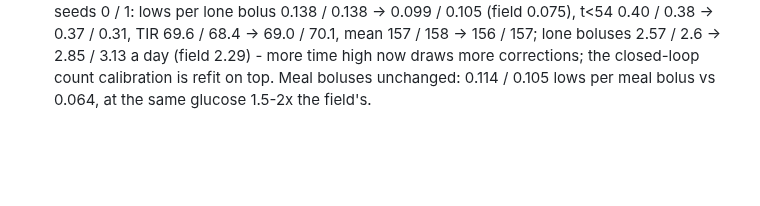
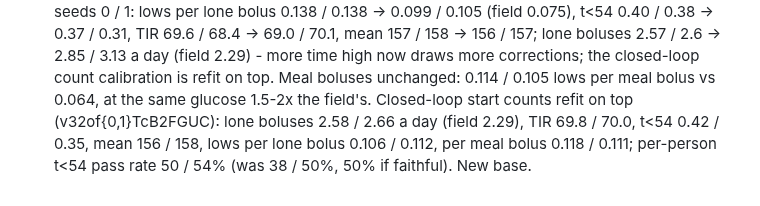
Before and after one commit to loopkitdev/LoopEval, a Markdown page: docs/ice/LESSONS.md, the part around the change. GitHub-like rendering; blank space fills up the shorter version.

Commit message:
ice: lesson 110 addendum (closed counts refit; new base TcB2FGUC)
Co-Authored-By: Claude Opus 5.5 (1M context) <noreply@anthropic.com>
Claude-Session: https://claude.ai/code/session_01ALmkCmbTibeqF2qmwFE7ZE

```diff
--- a/docs/ice/LESSONS.md
+++ b/docs/ice/LESSONS.md
@@ -1030,3 +1030,6 @@ Method lessons from building the ICE generator. Each one cost time; the run dire
     TIR 69.6 / 68.4 -> 69.0 / 70.1, mean 157 / 158 -> 156 / 157; lone boluses 2.57 / 2.6 -> 2.85 / 3.13 a day (field 2.29)
     - more time high now draws more corrections; the closed-loop count calibration is refit on top. Meal boluses unchanged:
     0.114 / 0.105 lows per meal bolus vs 0.064, at the same glucose 1.5-2x the field's.
+    Closed-loop start counts refit on top (v32of{0,1}TcB2FGUC): lone boluses 2.58 / 2.66 a day (field 2.29), TIR 69.8 / 70.0,
+    t<54 0.42 / 0.35, mean 156 / 158, lows per lone bolus 0.106 / 0.112, per meal bolus 0.118 / 0.111; per-person t<54 pass
+    rate 50 / 54% (was 38 / 50%, 50% if faithful). New base.
```
